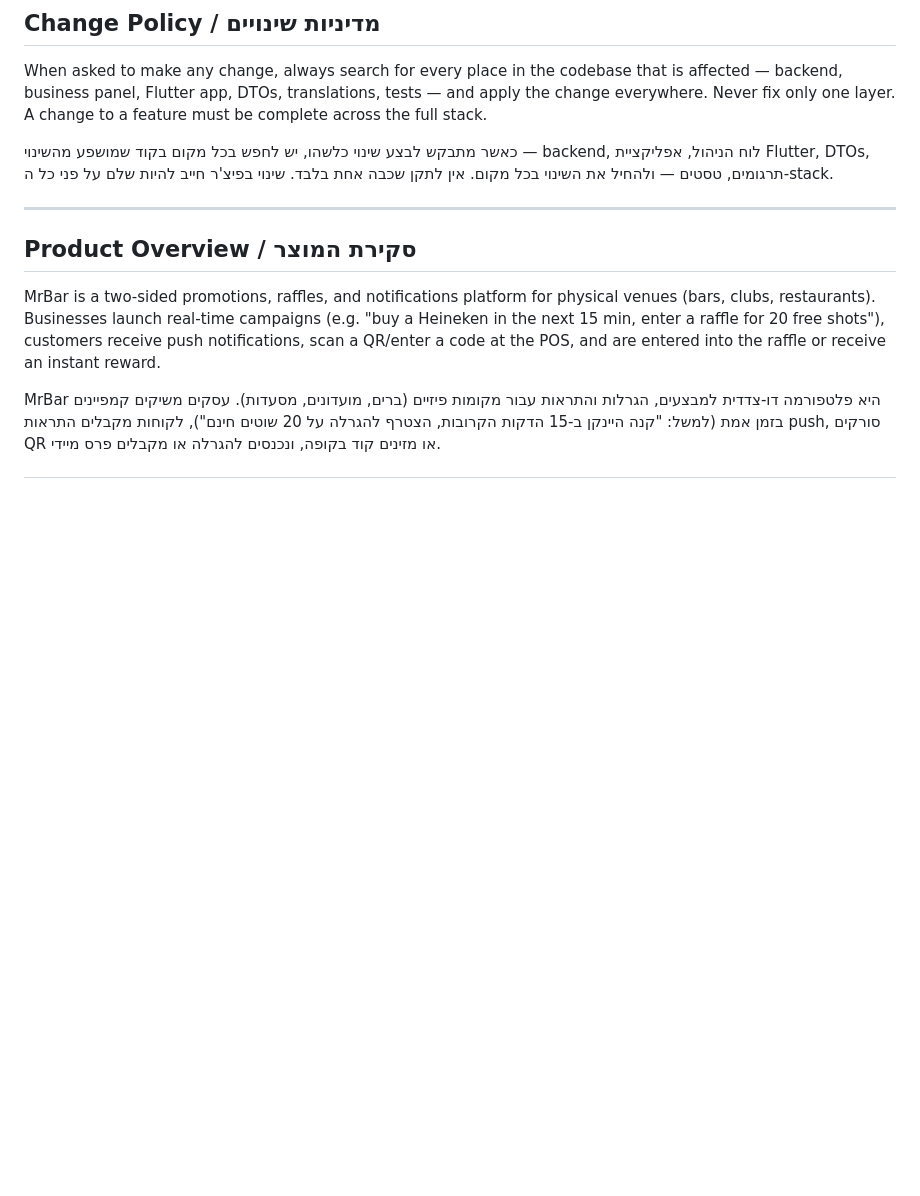
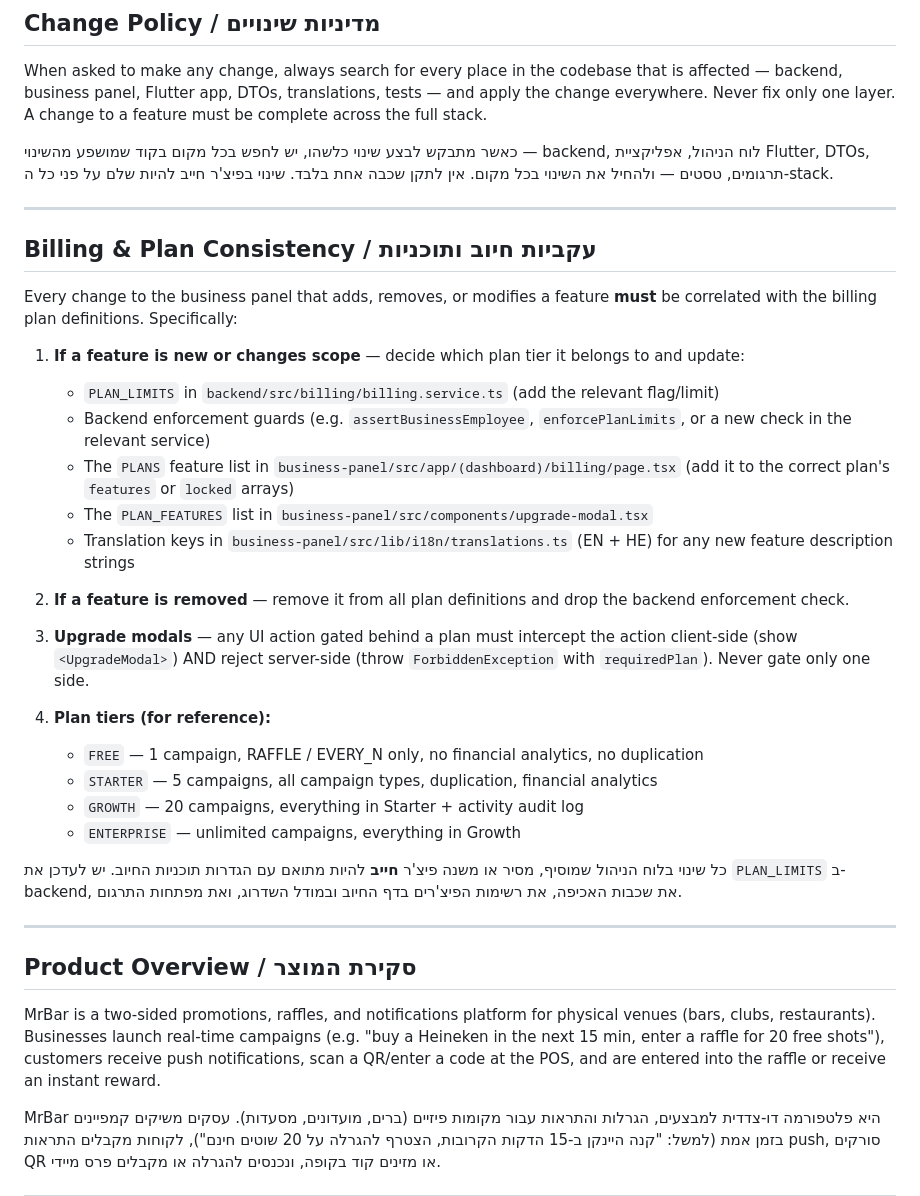
Before and after one commit to yahavlapidot-oss/marbr, a Markdown page: CLAUDE.md, the part around the change. GitHub-like rendering; blank space fills up the shorter version.

Commit message:
docs: add billing & plan consistency policy to CLAUDE.md
Co-Authored-By: Claude Sonnet 4.6 <noreply@anthropic.com>

```diff
--- a/CLAUDE.md
+++ b/CLAUDE.md
@@ -18,6 +18,31 @@ After each meaningful unit of work, automatically commit AND push to origin main
 When asked to make any change, always search for every place in the codebase that is affected — backend, business panel, Flutter app, DTOs, translations, tests — and apply the change everywhere. Never fix only one layer. A change to a feature must be complete across the full stack.
 
 כאשר מתבקש לבצע שינוי כלשהו, יש לחפש בכל מקום בקוד שמושפע מהשינוי — backend, לוח הניהול, אפליקציית Flutter, DTOs, תרגומים, טסטים — ולהחיל את השינוי בכל מקום. אין לתקן שכבה אחת בלבד. שינוי בפיצ'ר חייב להיות שלם על פני כל ה-stack.
+
+---
+
+## Billing & Plan Consistency / עקביות חיוב ותוכניות
+
+Every change to the business panel that adds, removes, or modifies a feature **must** be correlated with the billing plan definitions. Specifically:
+
+1. **If a feature is new or changes scope** — decide which plan tier it belongs to and update:
+   - `PLAN_LIMITS` in `backend/src/billing/billing.service.ts` (add the relevant flag/limit)
+   - Backend enforcement guards (e.g. `assertBusinessEmployee`, `enforcePlanLimits`, or a new check in the relevant service)
+   - The `PLANS` feature list in `business-panel/src/app/(dashboard)/billing/page.tsx` (add it to the correct plan's `features` or `locked` arrays)
+   - The `PLAN_FEATURES` list in `business-panel/src/components/upgrade-modal.tsx`
+   - Translation keys in `business-panel/src/lib/i18n/translations.ts` (EN + HE) for any new feature description strings
+
+2. **If a feature is removed** — remove it from all plan definitions and drop the backend enforcement check.
+
+3. **Upgrade modals** — any UI action gated behind a plan must intercept the action client-side (show `<UpgradeModal>`) AND reject server-side (throw `ForbiddenException` with `requiredPlan`). Never gate only one side.
+
+4. **Plan tiers (for reference):**
+   - `FREE` — 1 campaign, RAFFLE / EVERY_N only, no financial analytics, no duplication
+   - `STARTER` — 5 campaigns, all campaign types, duplication, financial analytics
+   - `GROWTH` — 20 campaigns, everything in Starter + activity audit log
+   - `ENTERPRISE` — unlimited campaigns, everything in Growth
+
+כל שינוי בלוח הניהול שמוסיף, מסיר או משנה פיצ'ר **חייב** להיות מתואם עם הגדרות תוכניות החיוב. יש לעדכן את `PLAN_LIMITS` ב-backend, את שכבות האכיפה, את רשימות הפיצ'רים בדף החיוב ובמודל השדרוג, ואת מפתחות התרגום.
 
 ---
 
```
